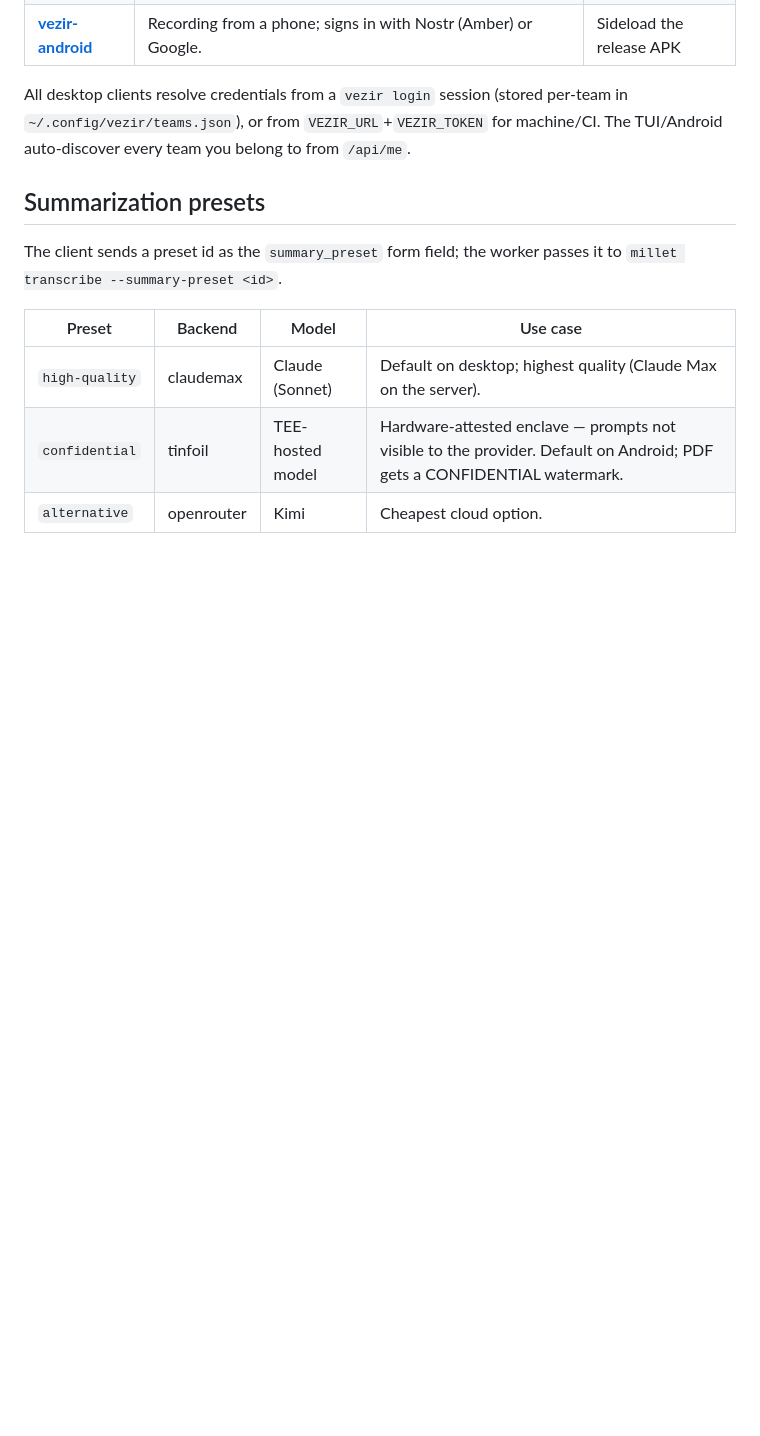
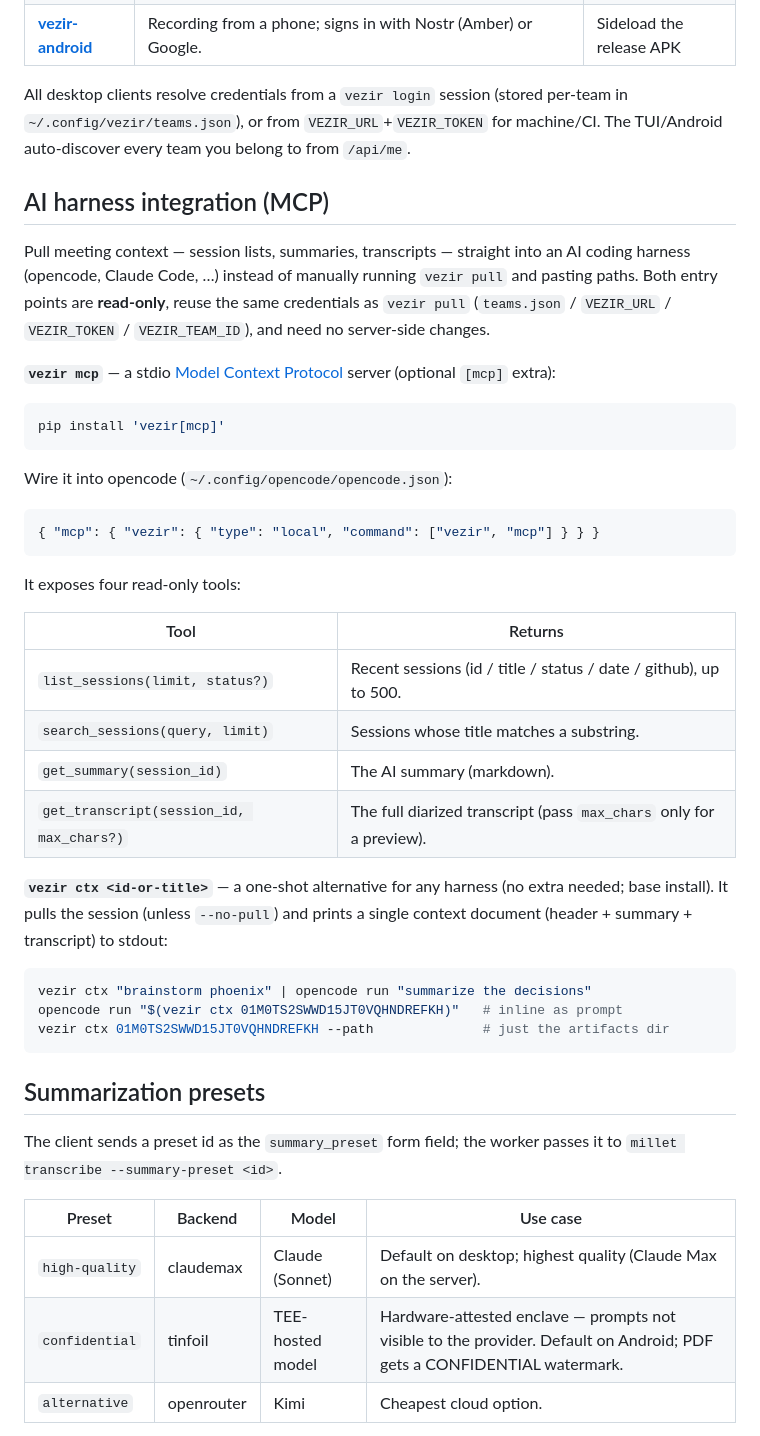
Before and after one commit to pretyflaco/vezir, a Markdown page: README.md, the part around one of its changes. GitHub-like rendering; blank space fills up the shorter version.

````diff
--- a/README.md
+++ b/README.md
@@ -144,6 +161,46 @@ All desktop clients resolve credentials from a `vezir login` session
 `VEZIR_URL`+`VEZIR_TOKEN` for machine/CI. The TUI/Android auto-discover
 every team you belong to from `/api/me`.
 
+## AI harness integration (MCP)
+
+Pull meeting context — session lists, summaries, transcripts — straight
+into an AI coding harness (opencode, Claude Code, …) instead of manually
+running `vezir pull` and pasting paths. Both entry points are **read-only**,
+reuse the same credentials as `vezir pull` (`teams.json` / `VEZIR_URL` /
+`VEZIR_TOKEN` / `VEZIR_TEAM_ID`), and need no server-side changes.
+
+**`vezir mcp`** — a stdio [Model Context Protocol](https://modelcontextprotocol.io)
+server (optional `[mcp]` extra):
+
+```bash
+pip install 'vezir[mcp]'
+```
+
+Wire it into opencode (`~/.config/opencode/opencode.json`):
+
+```json
+{ "mcp": { "vezir": { "type": "local", "command": ["vezir", "mcp"] } } }
+```
+
+It exposes four read-only tools:
+
+| Tool | Returns |
+|---|---|
+| `list_sessions(limit, status?)` | Recent sessions (id / title / status / date / github), up to 500. |
+| `search_sessions(query, limit)` | Sessions whose title matches a substring. |
+| `get_summary(session_id)` | The AI summary (markdown). |
+| `get_transcript(session_id, max_chars?)` | The full diarized transcript (pass `max_chars` only for a preview). |
+
+**`vezir ctx <id-or-title>`** — a one-shot alternative for any harness (no
+extra needed; base install). It pulls the session (unless `--no-pull`) and
+prints a single context document (header + summary + transcript) to stdout:
+
+```bash
+vezir ctx "brainstorm phoenix" | opencode run "summarize the decisions"
+opencode run "$(vezir ctx 01M0TS2SWWD15JT0VQHNDREFKH)"   # inline as prompt
+vezir ctx 01M0TS2SWWD15JT0VQHNDREFKH --path              # just the artifacts dir
+```
+
 ## Summarization presets
 
 The client sends a preset id as the `summary_preset` form field; the worker
````
Also changed, not shown: other parts of README.md (+37 -19 lines).
